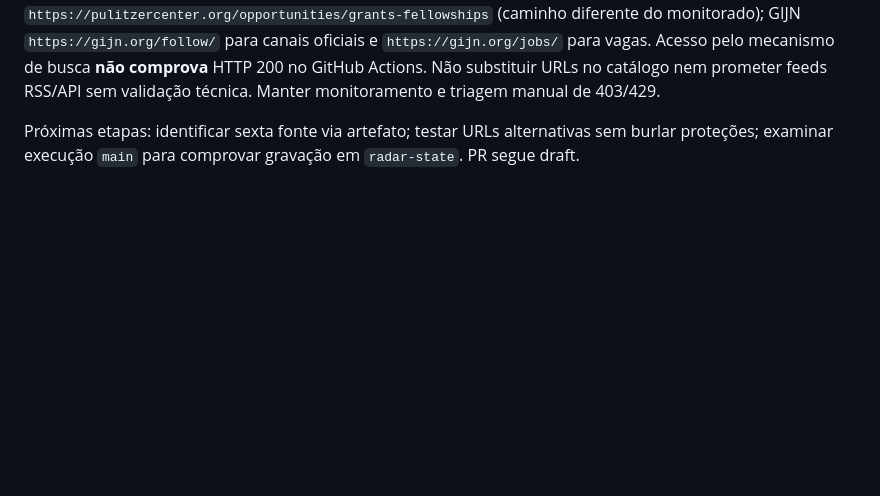
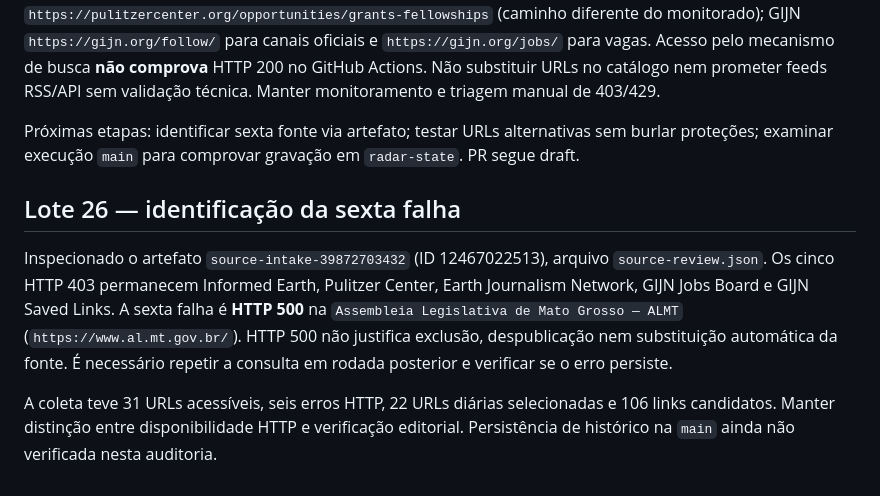
Before and after one commit to r4chelxx/radar-plot-publico, a Markdown page: audits/editorial-sources-2026-10-22.md, the part around the change. GitHub-like rendering; blank space fills up the shorter version.

Commit message:
Identify ALMT HTTP 500 as sixth source collection error

```diff
--- a/audits/editorial-sources-2026-10-22.md
+++ b/audits/editorial-sources-2026-10-22.md
@@ -263,3 +263,10 @@ Run `Radar source discovery` **39872703432**: sucesso, gate sintaxe/cobertura ap
 Pesquisa em páginas públicas oficiais identificou alternativas **editoriais**, não comprovadamente acessíveis via coletor Node: Informed Earth `https://informedstories.org/en/informed-earth/opportunities/` e página geral `https://informedstories.org/en/opportunities/`; Pulitzer Center `https://pulitzercenter.org/opportunities/grants-fellowships` (caminho diferente do monitorado); GIJN `https://gijn.org/follow/` para canais oficiais e `https://gijn.org/jobs/` para vagas. Acesso pelo mecanismo de busca **não comprova** HTTP 200 no GitHub Actions. Não substituir URLs no catálogo nem prometer feeds RSS/API sem validação técnica. Manter monitoramento e triagem manual de 403/429.
 
 Próximas etapas: identificar sexta fonte via artefato; testar URLs alternativas sem burlar proteções; examinar execução `main` para comprovar gravação em `radar-state`. PR segue draft.
+
+
+## Lote 26 — identificação da sexta falha
+
+Inspecionado o artefato `source-intake-39872703432` (ID 12467022513), arquivo `source-review.json`. Os cinco HTTP 403 permanecem Informed Earth, Pulitzer Center, Earth Journalism Network, GIJN Jobs Board e GIJN Saved Links. A sexta falha é **HTTP 500** na `Assembleia Legislativa de Mato Grosso — ALMT` (`https://www.al.mt.gov.br/`). HTTP 500 não justifica exclusão, despublicação nem substituição automática da fonte. É necessário repetir a consulta em rodada posterior e verificar se o erro persiste.
+
+A coleta teve 31 URLs acessíveis, seis erros HTTP, 22 URLs diárias selecionadas e 106 links candidatos. Manter distinção entre disponibilidade HTTP e verificação editorial. Persistência de histórico na `main` ainda não verificada nesta auditoria.
```
